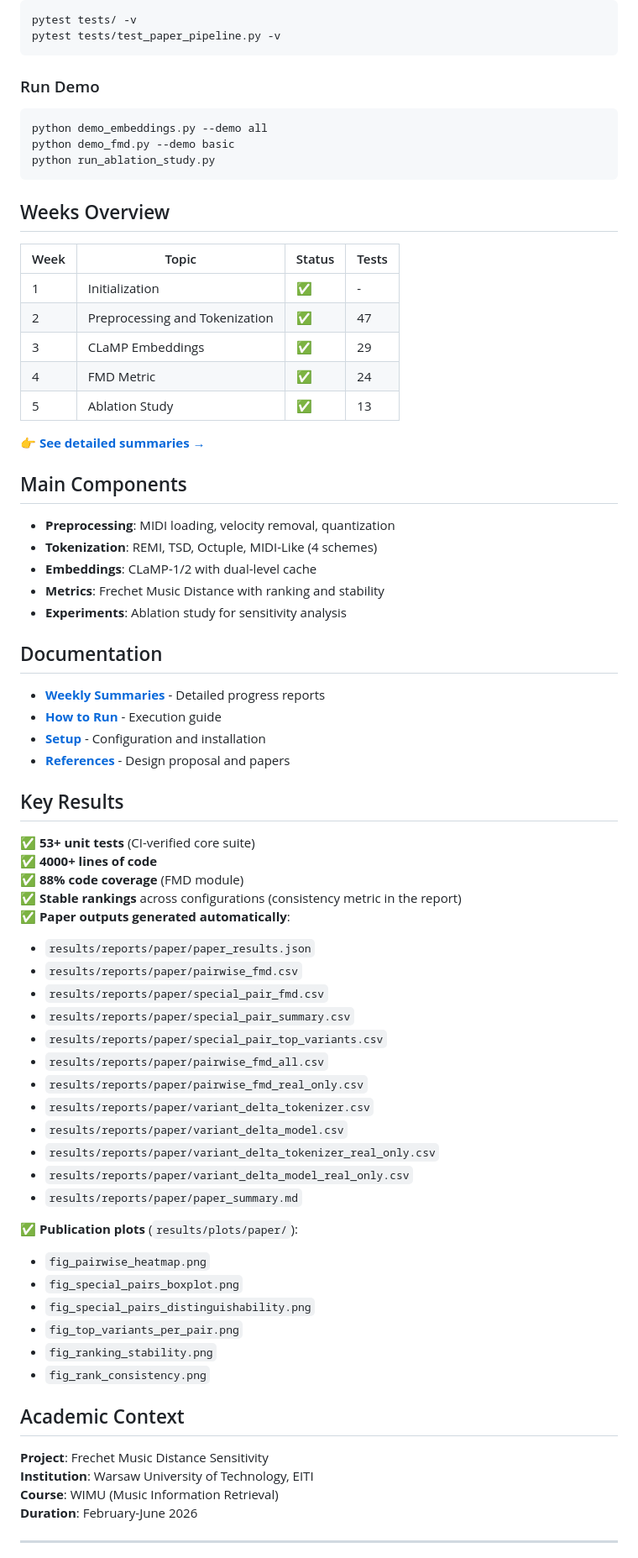
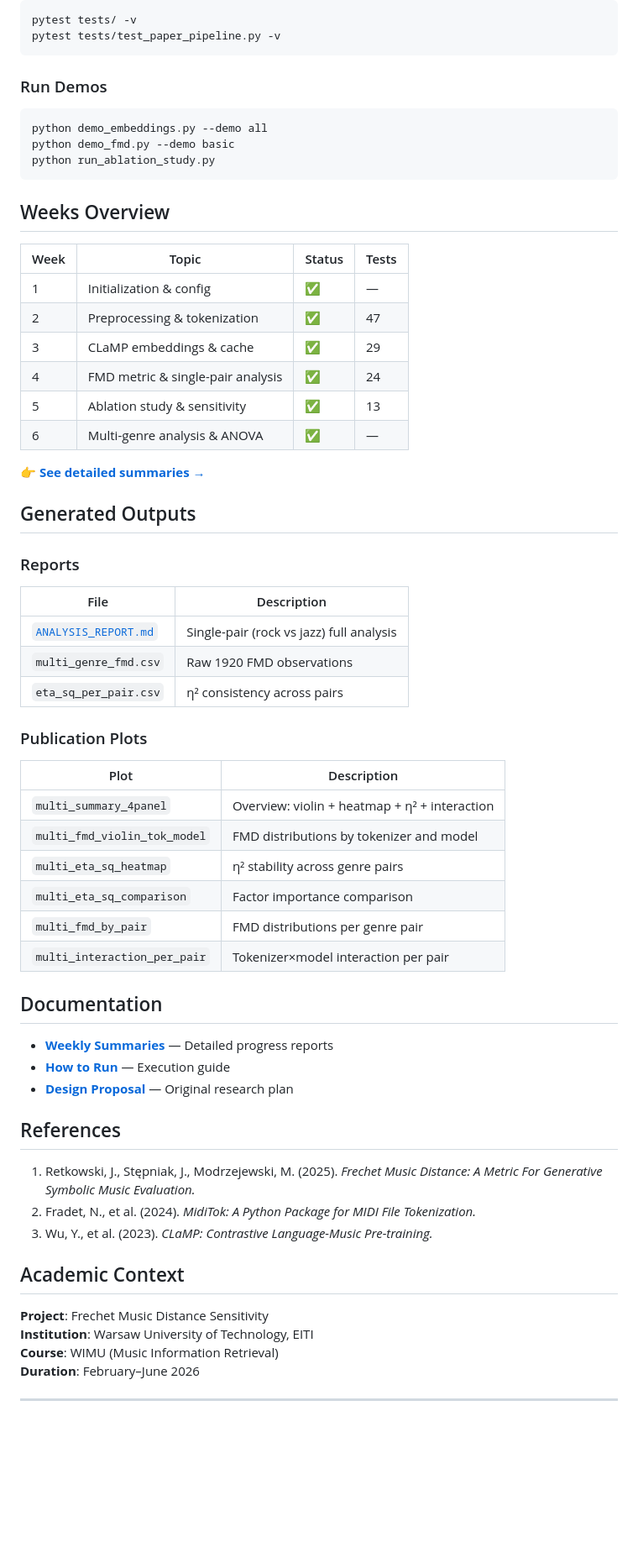
Before and after one commit to Michal2390/FMD-sensitivity-for-tokenization-and-embeddings, a Markdown page: README.md, the part around one of its changes. Shown at 84% size. Drawn GitHub-style; blank space fills up the shorter version.

````diff
--- a/README.md
+++ b/README.md
@@ -97,7 +163,7 @@ pytest tests/ -v
 pytest tests/test_paper_pipeline.py -v
 ```
 
-### Run Demo
+### Run Demos
 ```bash
 python demo_embeddings.py --demo all
 python demo_fmd.py --demo basic
@@ -108,63 +174,54 @@ python run_ablation_study.py
 
 | Week | Topic | Status | Tests |
 |------|-------|--------|-------|
-| 1 | Initialization | ✅ | - |
-| 2 | Preprocessing and Tokenization | ✅ | 47 |
-| 3 | CLaMP Embeddings | ✅ | 29 |
-| 4 | FMD Metric | ✅ | 24 |
-| 5 | Ablation Study | ✅ | 13 |
+| 1 | Initialization & config | ✅ | — |
+| 2 | Preprocessing & tokenization | ✅ | 47 |
+| 3 | CLaMP embeddings & cache | ✅ | 29 |
+| 4 | FMD metric & single-pair analysis | ✅ | 24 |
+| 5 | Ablation study & sensitivity | ✅ | 13 |
+| 6 | Multi-genre analysis & ANOVA | ✅ | — |
 
 **👉 [See detailed summaries →](docs/weekly_summaries/)**
 
-## Main Components
+## Generated Outputs
 
-- **Preprocessing**: MIDI loading, velocity removal, quantization
-- **Tokenization**: REMI, TSD, Octuple, MIDI-Like (4 schemes)
-- **Embeddings**: CLaMP-1/2 with dual-level cache
-- **Metrics**: Frechet Music Distance with ranking and stability
-- **Experiments**: Ablation study for sensitivity analysis
+### Reports
+
+| File | Description |
+|------|-------------|
+| [`ANALYSIS_REPORT.md`](results/reports/lakh/ANALYSIS_REPORT.md) | Single-pair (rock vs jazz) full analysis |
+| `multi_genre_fmd.csv` | Raw 1920 FMD observations |
+| `eta_sq_per_pair.csv` | η² consistency across pairs |
+
+### Publication Plots
+
+| Plot | Description |
+|------|-------------|
+| `multi_summary_4panel` | Overview: violin + heatmap + η² + interaction |
+| `multi_fmd_violin_tok_model` | FMD distributions by tokenizer and model |
+| `multi_eta_sq_heatmap` | η² stability across genre pairs |
+| `multi_eta_sq_comparison` | Factor importance comparison |
+| `multi_fmd_by_pair` | FMD distributions per genre pair |
+| `multi_interaction_per_pair` | Tokenizer×model interaction per pair |
 
 ## Documentation
 
-- **[Weekly Summaries](docs/weekly_summaries/)** - Detailed progress reports
-- **[How to Run](docs/INSTRUKCJA_URUCHAMIANIA.md)** - Execution guide
-- **[Setup](docs/setup/)** - Configuration and installation
-- **[References](docs/references/)** - Design proposal and papers
+- **[Weekly Summaries](docs/weekly_summaries/)** — Detailed progress reports
+- **[How to Run](docs/INSTRUKCJA_URUCHAMIANIA.md)** — Execution guide
+- **[Design Proposal](docs/references/DESIGN_PROPOSAL.md)** — Original research plan
 
-## Key Results
+## References
 
-✅ **53+ unit tests** (CI-verified core suite)
-✅ **4000+ lines of code**
-✅ **88% code coverage** (FMD module)
-✅ **Stable rankings** across configurations (consistency metric in the report)
-✅ **Paper outputs generated automatically**:
-- `results/reports/paper/paper_results.json`
-- `results/reports/paper/pairwise_fmd.csv`
-- `results/reports/paper/special_pair_fmd.csv`
-- `results/reports/paper/special_pair_summary.csv`
-- `results/reports/paper/special_pair_top_variants.csv`
-- `results/reports/paper/pairwise_fmd_all.csv`
-- `results/reports/paper/pairwise_fmd_real_only.csv`
-- `results/reports/paper/variant_delta_tokenizer.csv`
-- `results/reports/paper/variant_delta_model.csv`
-- `results/reports/paper/variant_delta_tokenizer_real_only.csv`
-- `results/reports/paper/variant_delta_model_real_only.csv`
-- `results/reports/paper/paper_summary.md`
-
-✅ **Publication plots** (`results/plots/paper/`):
-- `fig_pairwise_heatmap.png`
-- `fig_special_pairs_boxplot.png`
-- `fig_special_pairs_distinguishability.png`
-- `fig_top_variants_per_pair.png`
-- `fig_ranking_stability.png`
-- `fig_rank_consistency.png`
+1. Retkowski, J., Stępniak, J., Modrzejewski, M. (2025). *Frechet Music Distance: A Metric For Generative Symbolic Music Evaluation.*
+2. Fradet, N., et al. (2024). *MidiTok: A Python Package for MIDI File Tokenization.*
+3. Wu, Y., et al. (2023). *CLaMP: Contrastive Language-Music Pre-training.*
 
 ## Academic Context
 
 **Project**: Frechet Music Distance Sensitivity
 **Institution**: Warsaw University of Technology, EITI
 **Course**: WIMU (Music Information Retrieval)
-**Duration**: February-June 2026
+**Duration**: February–June 2026
 
 ---
 
````
Also changed, not shown: other parts of README.md (+116 -50 lines).
